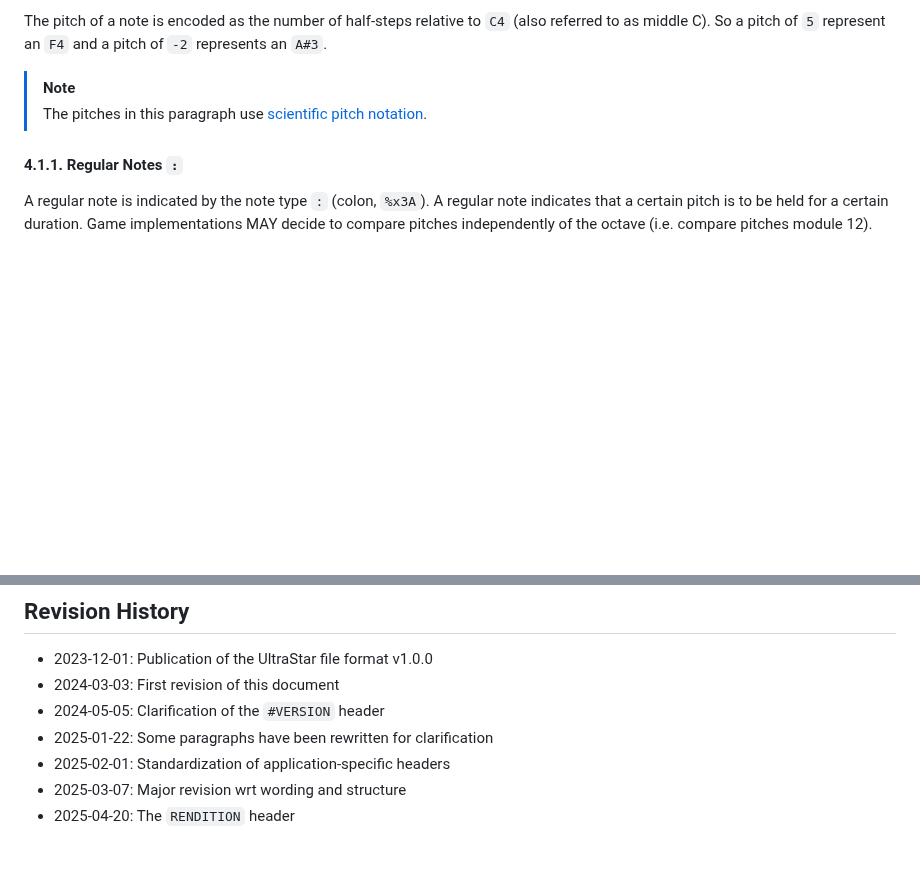
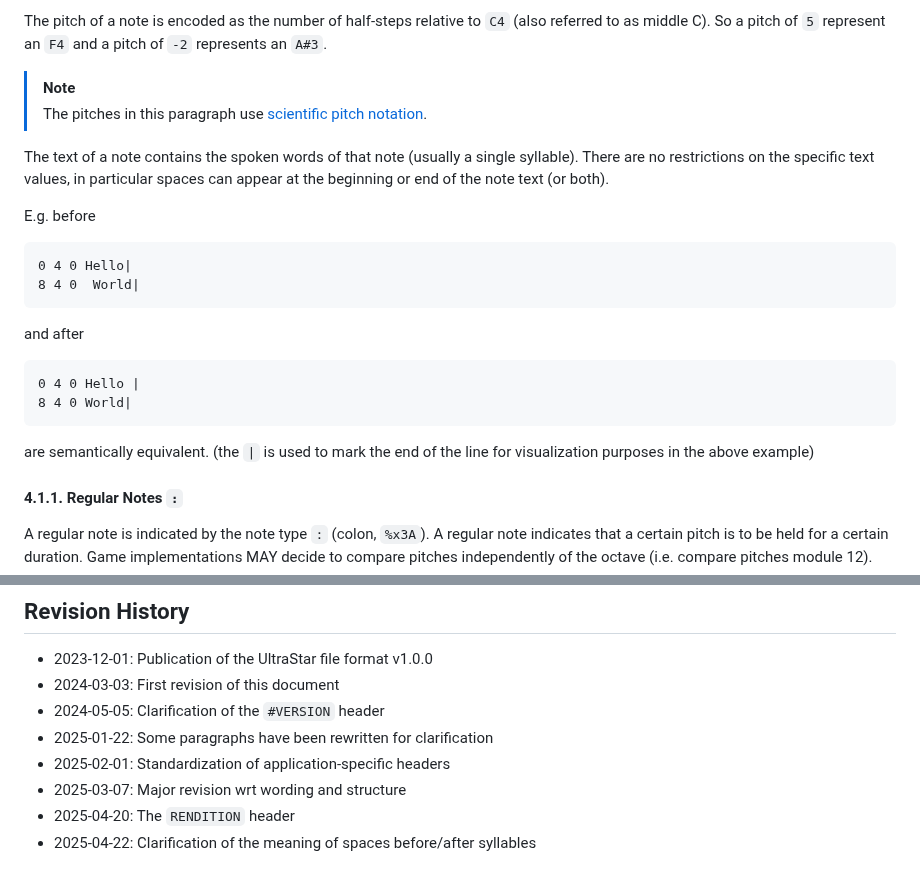
Before and after one commit to UltraStar-Deluxe/format, a Markdown page: The UltraStar File Format (v1).md, 2 parts joined by grey strips. Drawn GitHub-style; blank space fills up the shorter version.

Commit message:
Add note about spaces as word separators to v1 as well.
Also fix a type.

````diff
--- a/The UltraStar File Format (v1).md
+++ b/The UltraStar File Format (v1).md
@@ -317,6 +317,25 @@ So a pitch of `5` represent an `F4` and a pitch of `-2` represents an `A#3`.
 >
 > The pitches in this paragraph use [scientific pitch notation](https://en.wikipedia.org/wiki/Scientific_pitch_notation).
 
+The text of a note contains the spoken words of that note (usually a single syllable). There are no restrictions on the specific text values, in particular spaces can appear at the beginning or end of the note text (or both).
+
+E.g. before
+
+```abnf
+0 4 0 Hello|
+8 4 0  World|
+```
+
+and after
+
+```abnf
+0 4 0 Hello |
+8 4 0 World|
+```
+
+are semantically equivalent. (the `|` is used to mark the end of the line for visualization purposes in the above example)
+
+
 #### 4.1.1. Regular Notes `:`
 
 A regular note is indicated by the note type `:` (colon, `%x3A`).
@@ -582,3 +601,4 @@ Examples:
 - 2025-02-01: Standardization of application-specific headers
 - 2025-03-07: Major revision wrt wording and structure
 - 2025-04-20: The `RENDITION` header
+- 2025-04-22: Clarification of the meaning of spaces before/after syllables
````
Also changed, not shown: The UltraStar File Format (v2).md (+1 -1 lines).
